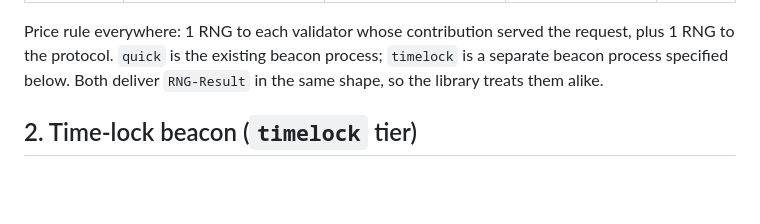
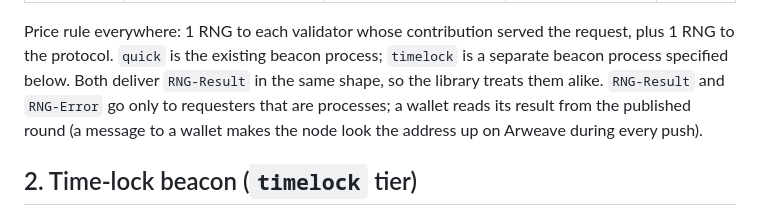
Before and after one commit to RandAOLabs/rng, a Markdown page: SPEC.md, the part around the change. Rendered like a GitHub page; blank space fills up the shorter version.

Commit message:
SPEC: replies go only to processes
Co-Authored-By: Claude Opus 5.5 <noreply@anthropic.com>

```diff
--- a/SPEC.md
+++ b/SPEC.md
@@ -21,6 +21,9 @@ Price rule everywhere: 1 RNG to each validator whose contribution served the
 request, plus 1 RNG to the protocol. `quick` is the existing beacon process;
 `timelock` is a separate beacon process specified below. Both deliver
 `RNG-Result` in the same shape, so the library treats them alike.
+`RNG-Result` and `RNG-Error` go only to requesters that are processes; a
+wallet reads its result from the published round (a message to a wallet makes
+the node look the address up on Arweave during every push).
 
 ## 2. Time-lock beacon (`timelock` tier)
 
```
